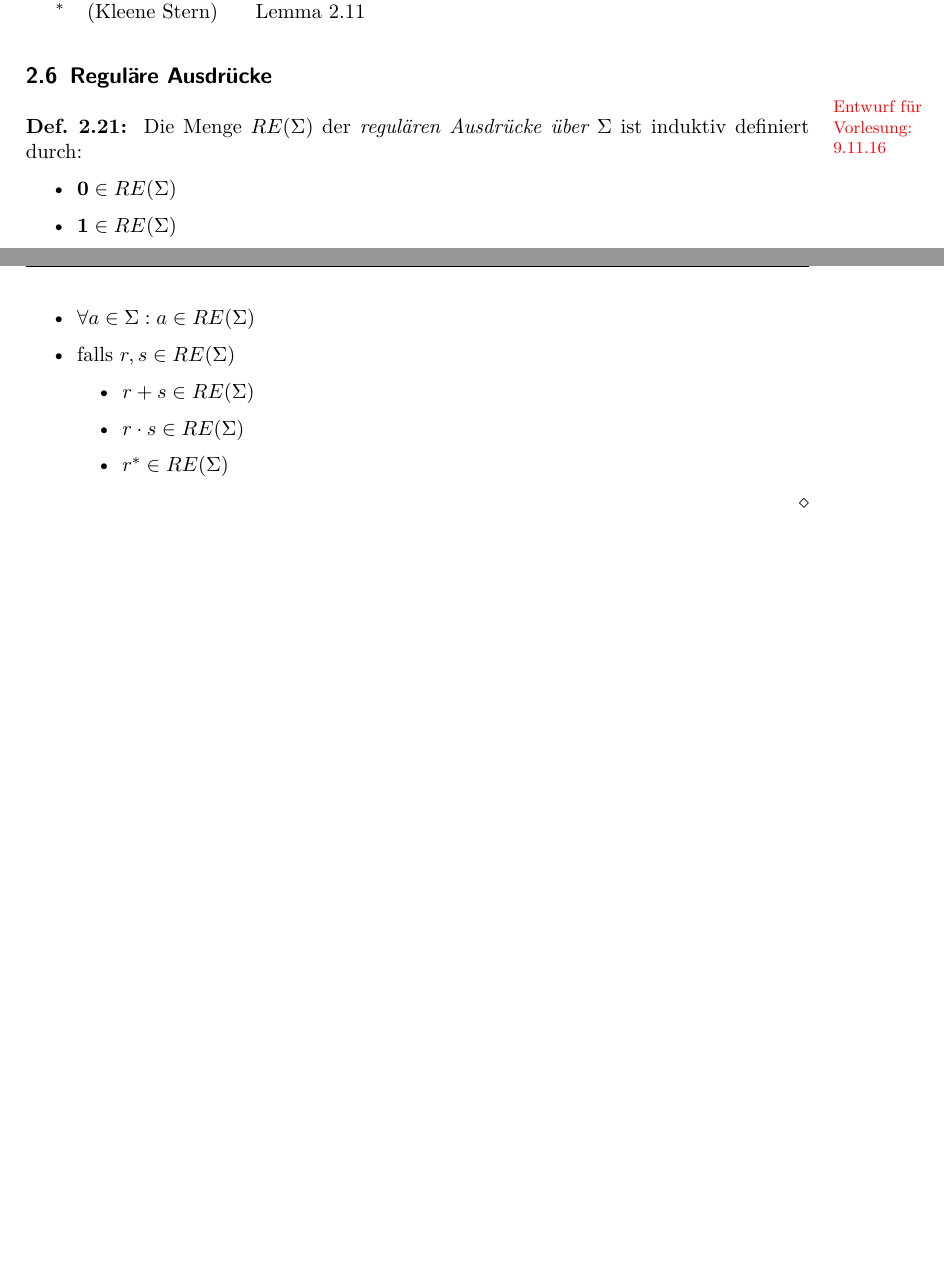
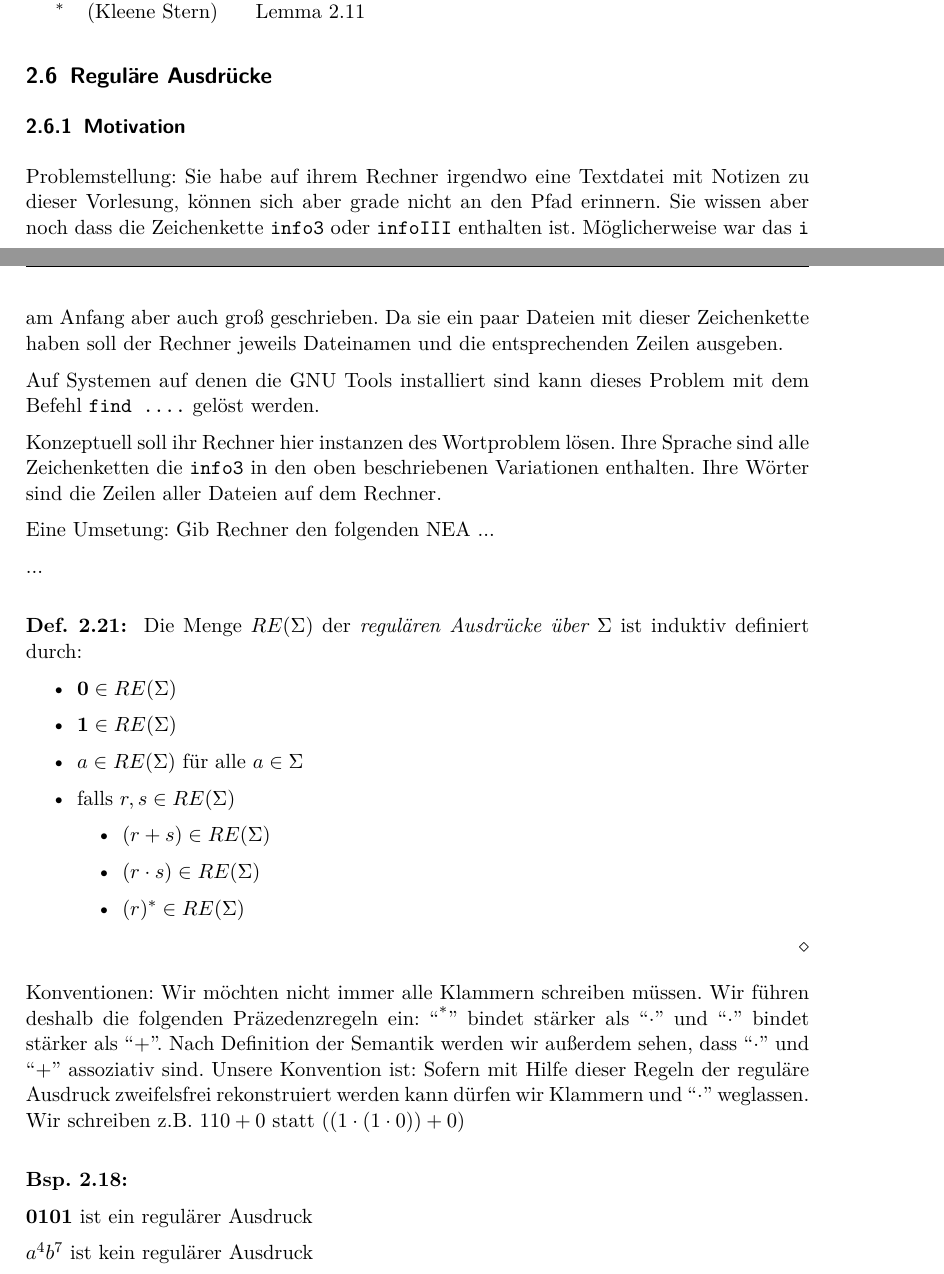
Before and after one commit to proglang/Informatik-III-Theoretische-Informatik, a LaTeX document (Info_3_Skript_WS2017-18.tex, which reads 2-Regulaere_Sprachen_und_endliche_Automaten.tex): two parts of pages 30 and 31 of 35 before the commit and two parts of pages 30 and 31 of 40 after it, joined at a grey line, cut so that both start at the same text, the shorter picture padded with empty space. Compiled offline with pdfLaTeX.

Commit message:
add regular expressions (preliminary)

```diff
--- a/2-Regulaere_Sprachen_und_endliche_Automaten.tex
+++ b/2-Regulaere_Sprachen_und_endliche_Automaten.tex
@@ -1891,24 +1891,56 @@ Bemerkung: Die Menge der regulären Sprachen REG ist unter den folgenden Operati
 % \end{proof}
 %
 
-
+\renewcommand{\llbracket}{[\![}
+\renewcommand{\rrbracket}{]\!]}
 
 \subsection{Reguläre Ausdrücke}
-\draftnote{9.11.16}
+\subsubsection{Motivation}
+Problemstellung: Sie habe auf ihrem Rechner irgendwo eine Textdatei mit Notizen zu dieser Vorlesung, können sich aber grade nicht an den Pfad erinnern.
+Sie wissen aber noch dass die Zeichenkette \texttt{info3} oder \texttt{infoIII} enthalten ist.
+Möglicherweise war das \texttt{i} am Anfang aber auch groß geschrieben.
+Da sie ein paar Dateien mit dieser Zeichenkette haben soll der Rechner jeweils Dateinamen und die entsprechenden Zeilen ausgeben.
+
+Auf Systemen auf denen die GNU Tools installiert sind kann dieses Problem mit dem Befehl \texttt{find ....} gelöst werden.
+
+Konzeptuell soll ihr Rechner hier instanzen des Wortproblem lösen.
+Ihre Sprache sind alle Zeichenketten die \texttt{info3} in den oben beschriebenen Variationen enthalten.
+Ihre Wörter sind die Zeilen aller Dateien auf dem Rechner.
+
+Eine Umsetung: Gib Rechner den folgenden NEA ...
+
+
+...
+
 \begin{Def}[name={[RE($\Sigma$)]}]
         Die Menge $RE(\Sigma)$ der \emph{regulären Ausdrücke über $\Sigma$} ist induktiv definiert durch:
         \begin{itemize}
         \item $\0\in RE(\Sigma)$
         \item $\1\in RE(\Sigma)$
-        \item $\forall a\in\Sigma: a\in RE(\Sigma)$
+        \item $a\in RE(\Sigma)$ für alle $a\in\Sigma$
         \item falls $r,s\in RE(\Sigma)$
                 \begin{itemize}[label=\textbullet]
-                \item $r+s\in RE(\Sigma)$
-                \item $r\cdot s\in RE(\Sigma)$
-                \item $r^*\in RE(\Sigma)$
+                \item $(r+s)\in RE(\Sigma)$
+                \item $(r\cdot s)\in RE(\Sigma)$
+                \item $(r)^*\in RE(\Sigma)$
                 \end{itemize}
         \end{itemize}
 \end{Def}
+Konventionen: Wir möchten nicht immer alle Klammern schreiben müssen.
+Wir führen deshalb die folgenden Präzedenzregeln ein: ``$\strut^*$'' bindet stärker als ``$\cdot$'' und ``$\cdot$'' bindet stärker als ``$+$''.
+Nach Definition der Semantik werden wir außerdem sehen, dass ``$\cdot$'' und ``$+$'' assoziativ sind.
+Unsere Konvention ist:
+Sofern mit Hilfe dieser Regeln der reguläre Ausdruck zweifelsfrei rekonstruiert werden kann dürfen wir Klammern und ``$\cdot$'' weglassen.
+Wir schreiben z.B. $110 + 0$ statt $((1\cdot (1\cdot 0)) + 0)$
+
+\begin{Bsp}~
+
+$\0\1\0\1$ ist ein regulärer Ausdruck
+
+$a^4b^7$ ist kein regulärer Ausdruck
+\end{Bsp}
+
+
 \begin{Def}[name={[Semantik eines regulären Ausdrucks]}]
         Die Semantik eines regulären Ausdrucks $\llbracket\cdot \rrbracket : RE(\Sigma) \-> \mathcal{P}(\Sigma^*)$ ist induktiv definiert durch
         \begin{align*}
```
Also changed, not shown: 2-Regulaere_Sprachen_und_endliche_Automaten.tex (6 more changed lines).
